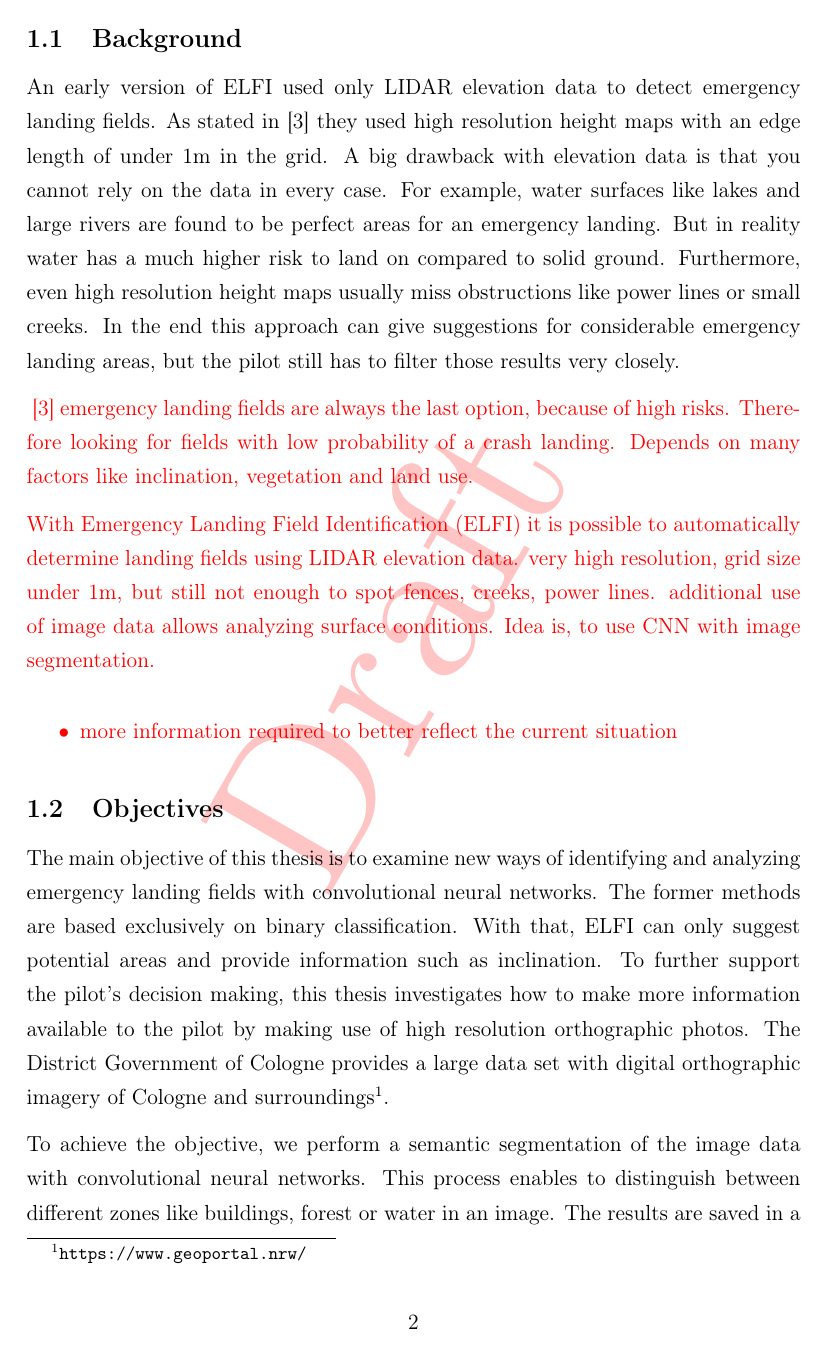
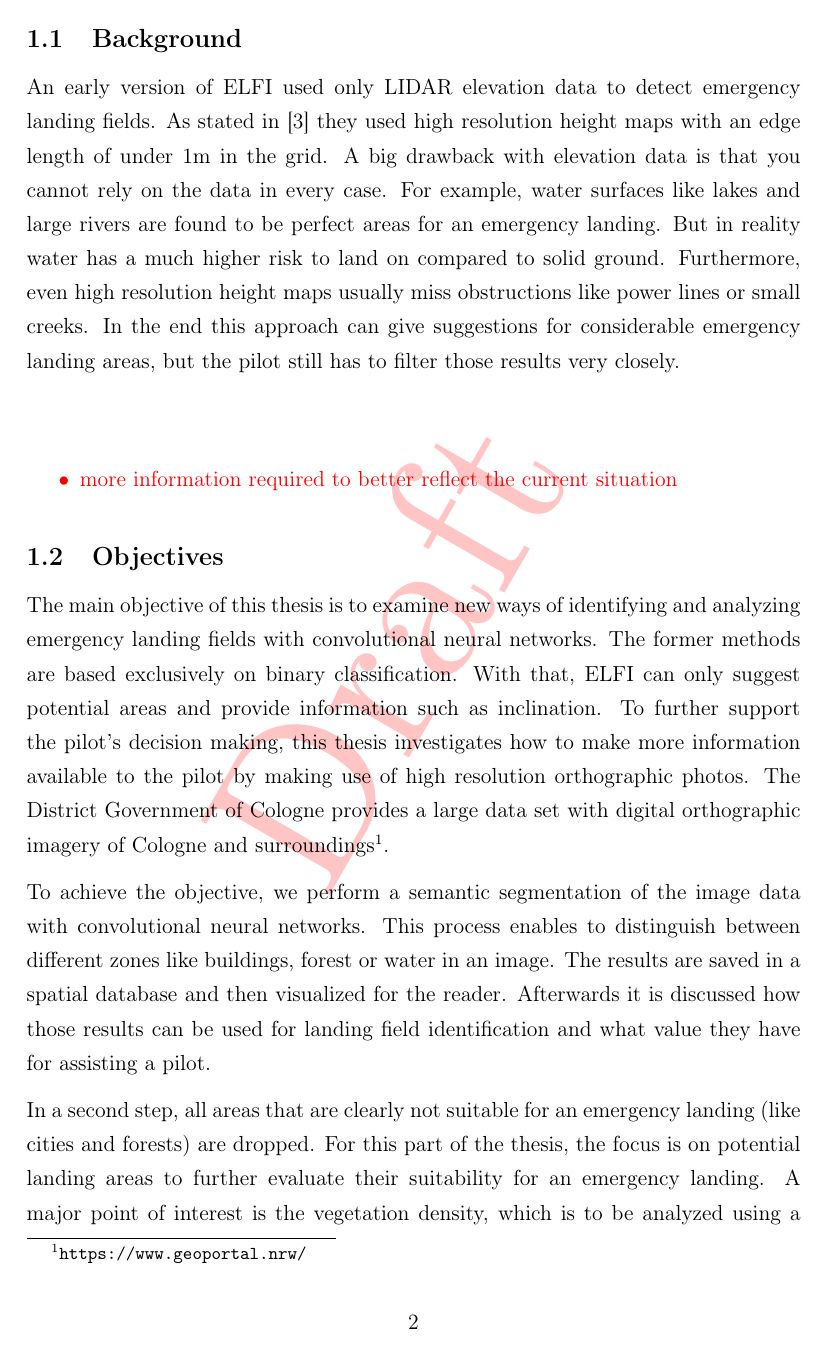
Before and after one commit to karstenkoehler/semantic-segmentation-master-thesis, a LaTeX thesis (latex/thesis.tex, which reads latex/content/introduction.tex): page 4 of 17 before the commit and page 4 of 18 after it. Compiled offline with pdfLaTeX.

Commit message:
prepare exposé

```diff
--- a/latex/content/introduction.tex
+++ b/latex/content/introduction.tex
@@ -11,10 +11,10 @@ Sometimes there is just no suitable runway that happens to be in reach for the e
 An early version of ELFI used only LIDAR elevation data to detect emergency landing fields. As stated in \cite{feu_elfi} they used high resolution height maps with an edge length of under 1m in the grid. A big drawback with elevation data is that you cannot rely on the data in every case. For example, water surfaces like lakes and large rivers are found to be perfect areas for an emergency landing. But in reality water has a much higher risk to land on compared to solid ground. Furthermore, even high resolution height maps usually miss obstructions like power lines or small creeks. In the end this approach can give suggestions for considerable emergency landing areas, but the pilot still has to filter those results very closely.
 
 \WIP{
-\cite{feu_elfi}
-emergency landing fields are always the last option, because of high risks. Therefore looking for fields with low probability of a crash landing. Depends on many factors like inclination, vegetation and land use.
+%\cite{feu_elfi}
+%emergency landing fields are always the last option, because of high risks. Therefore looking for fields with low probability of a crash landing. Depends on many factors like inclination, vegetation and land use.
 
-With Emergency Landing Field Identification (ELFI) it is possible to automatically determine landing fields using LIDAR elevation data. very high resolution, grid size under 1m, but still not enough to spot fences, creeks, power lines. additional use of image data allows analyzing surface conditions. Idea is, to use CNN with image segmentation.
+%With Emergency Landing Field Identification (ELFI) it is possible to automatically determine landing fields using LIDAR elevation data. very high resolution, grid size under 1m, but still not enough to spot fences, creeks, power lines. additional use of image data allows analyzing surface conditions. Idea is, to use CNN with image segmentation.
 
 \begin{itemize}
     \item more information required to better reflect the current situation
```
Also changed, not shown: latex/content/literature_review.tex (+2 -2 lines).
